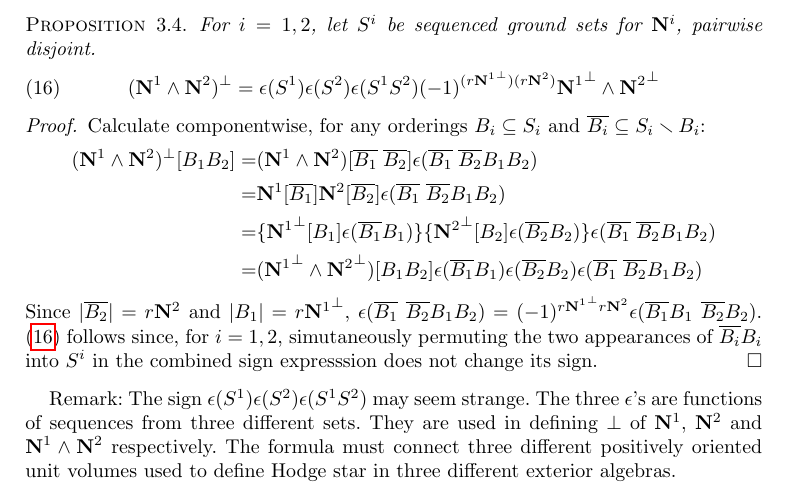
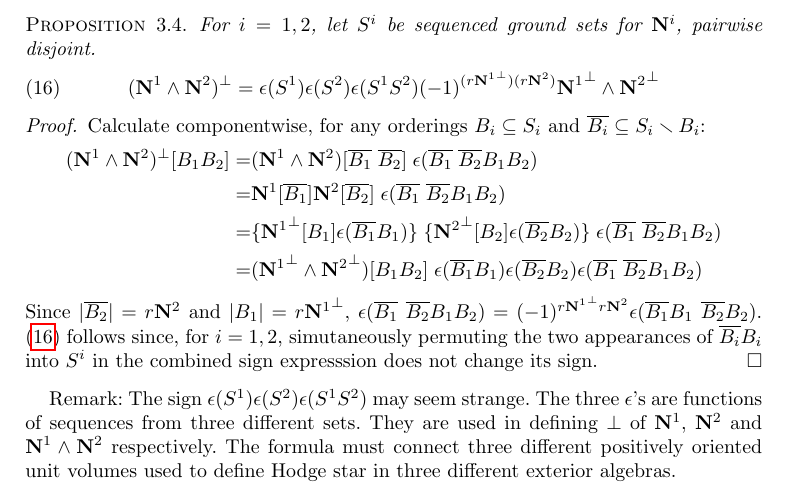
Before and after one commit to chaikens/MathOfElec, a LaTeX document (ALCO-TutteExShort/ExtAlgTFLMatPairs.tex): part of page 8 of 21, cut so that both start at the same text. Compiled offline with pdfLaTeX.

Commit message:
little spaces between ] and epsilons, and brace parenthesized factors

```diff
--- a/ALCO-TutteExShort/ExtAlgTFLMatPairs.tex
+++ b/ALCO-TutteExShort/ExtAlgTFLMatPairs.tex
@@ -609,12 +609,12 @@ We begin with routine properties used in the proof.
   \begin{equation*}
     \begin{split}
       (\Nsup{1}\wedge\Nsup{2})^\perp[B_1B_2]=
-      &(\Nsup{1}\wedge\Nsup{2})[\overline{B_1}\;\overline{B_2}]
+      &(\Nsup{1}\wedge\Nsup{2})[\overline{B_1}\;\overline{B_2}]\;
       \epsilon(\overline{B_1}\;\overline{B_2}B_1 B_2)\\
-      =&\Nsup{1}[\overline{B_1}]\Nsup{2}[\overline{B_2}]\epsilon(\overline{B_1}\;\overline{B_2}B_1 B_2)\\
-    =&\{\NsupPerp{1}[B_1]\epsilon(\overline{B_1}B_1)\}
-    \{\NsupPerp{2}[B_2]\epsilon(\overline{B_2}B_2)\}\epsilon(\overline{B_1}\;\overline{B_2}B_1 B_2)\\
-    =&(\NsupPerp{1}\wedge\NsupPerp{2})[B_1B_2]\epsilon(\overline{B_1}B_1)\epsilon(\overline{B_2}B_2)\epsilon(\overline{B_1}\;\overline{B_2}B_1 B_2)\\
+      =&\Nsup{1}[\overline{B_1}]\Nsup{2}[\overline{B_2}]\;\epsilon(\overline{B_1}\;\overline{B_2}B_1 B_2)\\
+    =&\{\NsupPerp{1}[B_1]\epsilon(\overline{B_1}B_1)\}\;
+    \{\NsupPerp{2}[B_2]\epsilon(\overline{B_2}B_2)\}\;\epsilon(\overline{B_1}\;\overline{B_2}B_1 B_2)\\
+    =&(\NsupPerp{1}\wedge\NsupPerp{2})[B_1B_2]\;\epsilon(\overline{B_1}B_1)\epsilon(\overline{B_2}B_2)\epsilon(\overline{B_1}\;\overline{B_2}B_1 B_2)\\
     \end{split}
   \end{equation*}
   Since $|\overline{B_2}|=r\Nsup{2}$ and $|B_1|=r\NsupPerp{1}$,
```
